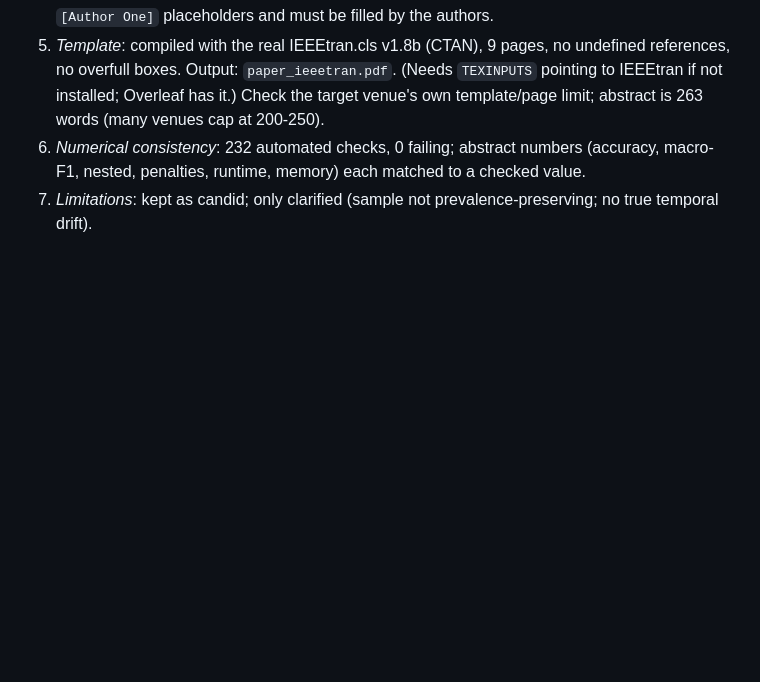
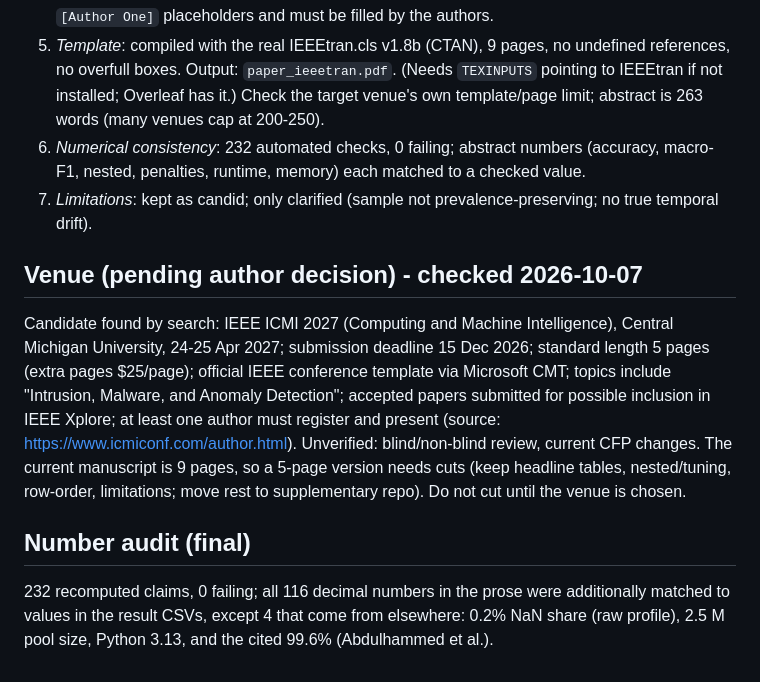
Before and after one commit to Gowtham-212007/ACN-PROJECT-V2, a Markdown page: papers/ieee/SUBMISSION_READINESS.md, the part around the change. GitHub-like rendering; blank space fills up the shorter version.

Commit message:
Readiness: venue candidate, number audit

```diff
--- a/papers/ieee/SUBMISSION_READINESS.md
+++ b/papers/ieee/SUBMISSION_READINESS.md
@@ -32,3 +32,9 @@
 5. *Template*: compiled with the real IEEEtran.cls v1.8b (CTAN), 9 pages, no undefined references, no overfull boxes. Output: `paper_ieeetran.pdf`. (Needs `TEXINPUTS` pointing to IEEEtran if not installed; Overleaf has it.) Check the target venue's own template/page limit; abstract is 263 words (many venues cap at 200-250).
 6. *Numerical consistency*: 232 automated checks, 0 failing; abstract numbers (accuracy, macro-F1, nested, penalties, runtime, memory) each matched to a checked value.
 7. *Limitations*: kept as candid; only clarified (sample not prevalence-preserving; no true temporal drift).
+
+## Venue (pending author decision) - checked 2026-10-07
+Candidate found by search: IEEE ICMI 2027 (Computing and Machine Intelligence), Central Michigan University, 24-25 Apr 2027; submission deadline 15 Dec 2026; standard length 5 pages (extra pages $25/page); official IEEE conference template via Microsoft CMT; topics include "Intrusion, Malware, and Anomaly Detection"; accepted papers submitted for possible inclusion in IEEE Xplore; at least one author must register and present (source: https://www.icmiconf.com/author.html). Unverified: blind/non-blind review, current CFP changes. The current manuscript is 9 pages, so a 5-page version needs cuts (keep headline tables, nested/tuning, row-order, limitations; move rest to supplementary repo). Do not cut until the venue is chosen.
+
+## Number audit (final)
+232 recomputed claims, 0 failing; all 116 decimal numbers in the prose were additionally matched to values in the result CSVs, except 4 that come from elsewhere: 0.2% NaN share (raw profile), 2.5 M pool size, Python 3.13, and the cited 99.6% (Abdulhammed et al.).
```
